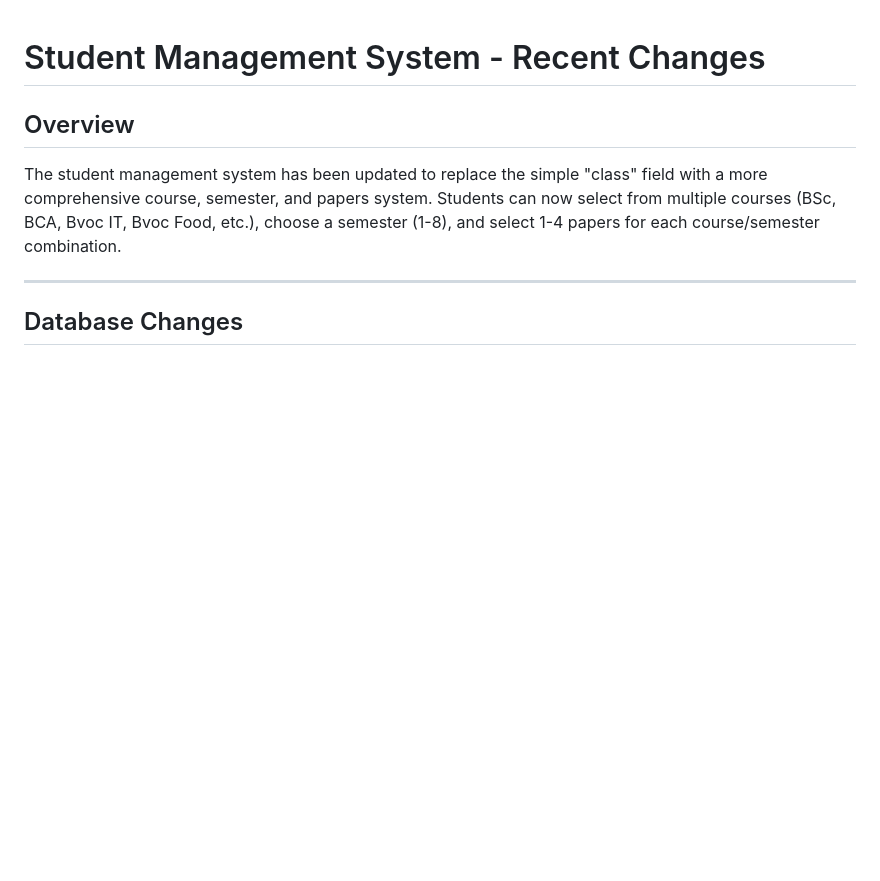
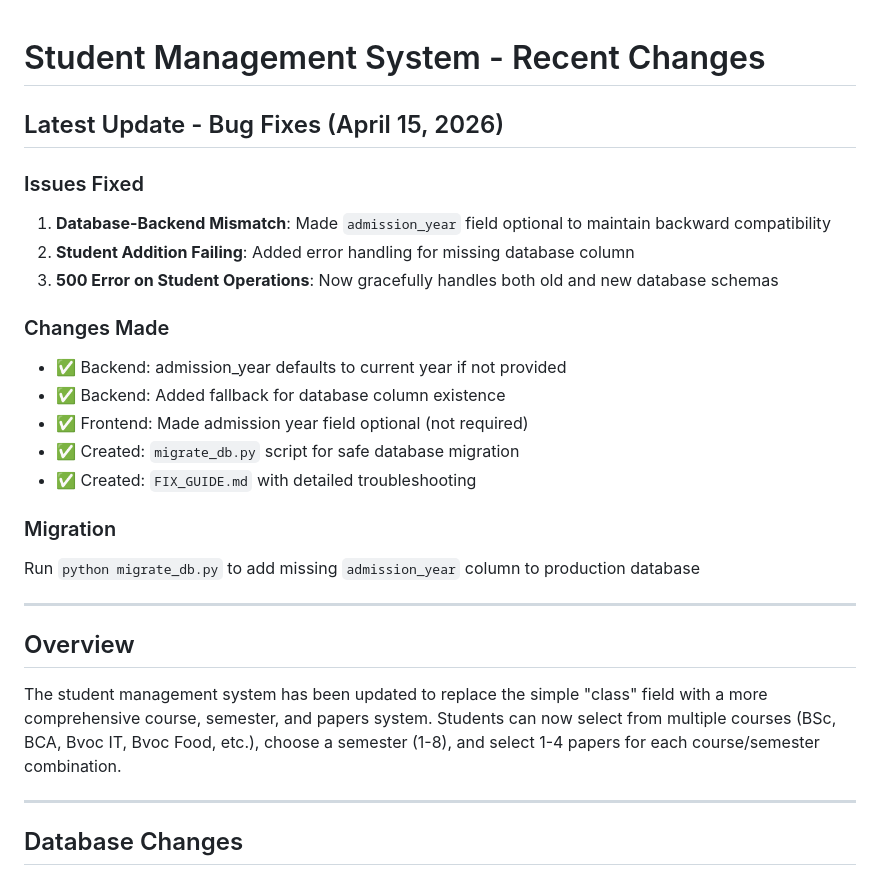
Before and after one commit to Bishalnath88/Attendance-System_PKCCS, a Markdown page: CHANGES.md, the part around the change. GitHub-like rendering; blank space fills up the shorter version.

Commit message:
Add comprehensive fix guide and update documentation

```diff
--- a/CHANGES.md
+++ b/CHANGES.md
@@ -1,4 +1,23 @@
 # Student Management System - Recent Changes
+
+## Latest Update - Bug Fixes (April 15, 2026)
+
+### Issues Fixed
+1. **Database-Backend Mismatch**: Made `admission_year` field optional to maintain backward compatibility
+2. **Student Addition Failing**: Added error handling for missing database column
+3. **500 Error on Student Operations**: Now gracefully handles both old and new database schemas
+
+### Changes Made
+- ✅ Backend: admission_year defaults to current year if not provided
+- ✅ Backend: Added fallback for database column existence
+- ✅ Frontend: Made admission year field optional (not required)
+- ✅ Created: `migrate_db.py` script for safe database migration
+- ✅ Created: `FIX_GUIDE.md` with detailed troubleshooting
+
+### Migration
+Run `python migrate_db.py` to add missing `admission_year` column to production database
+
+---
 
 ## Overview
 The student management system has been updated to replace the simple "class" field with a more comprehensive course, semester, and papers system. Students can now select from multiple courses (BSc, BCA, Bvoc IT, Bvoc Food, etc.), choose a semester (1-8), and select 1-4 papers for each course/semester combination.
```
Also changed, not shown: FIX_GUIDE.md (added, +166 -0 lines).
